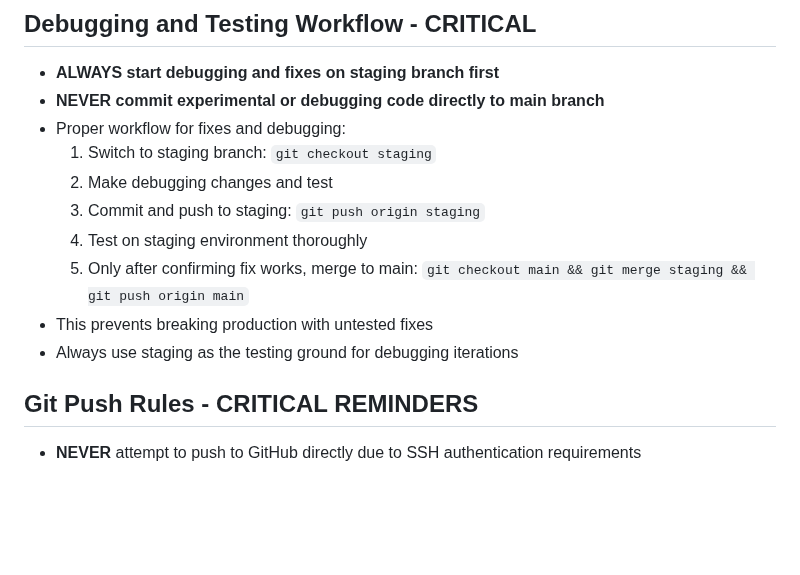
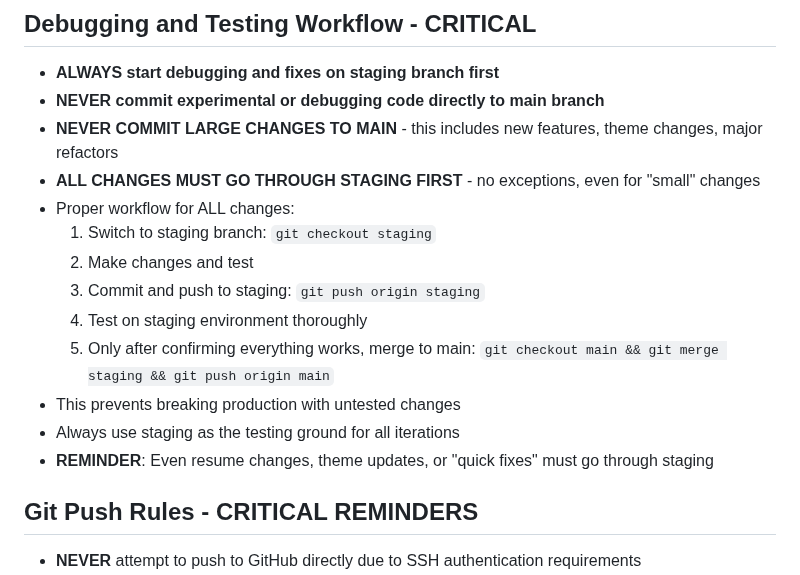
Before and after one commit to sockpuppetrebel/cloud-resume, a Markdown page: CLAUDE.md, the part around the change. GitHub-like rendering; blank space fills up the shorter version.

Commit message:
Strengthen staging workflow rules - no main commits for changes
- Emphasize ALL changes must go through staging first
- Added explicit reminder about theme changes, features, refactors
- Reinforce that even small changes need staging validation
- Prevent production breaks with proper testing workflow

```diff
--- a/CLAUDE.md
+++ b/CLAUDE.md
@@ -71,14 +71,17 @@
 ## Debugging and Testing Workflow - CRITICAL
 - **ALWAYS start debugging and fixes on staging branch first**
 - **NEVER commit experimental or debugging code directly to main branch**
-- Proper workflow for fixes and debugging:
+- **NEVER COMMIT LARGE CHANGES TO MAIN** - this includes new features, theme changes, major refactors
+- **ALL CHANGES MUST GO THROUGH STAGING FIRST** - no exceptions, even for "small" changes
+- Proper workflow for ALL changes:
   1. Switch to staging branch: `git checkout staging`
-  2. Make debugging changes and test
+  2. Make changes and test
   3. Commit and push to staging: `git push origin staging`
   4. Test on staging environment thoroughly
-  5. Only after confirming fix works, merge to main: `git checkout main && git merge staging && git push origin main`
-- This prevents breaking production with untested fixes
-- Always use staging as the testing ground for debugging iterations
+  5. Only after confirming everything works, merge to main: `git checkout main && git merge staging && git push origin main`
+- This prevents breaking production with untested changes
+- Always use staging as the testing ground for all iterations
+- **REMINDER**: Even resume changes, theme updates, or "quick fixes" must go through staging
 
 ## Git Push Rules - CRITICAL REMINDERS
 - **NEVER** attempt to push to GitHub directly due to SSH authentication requirements
```
